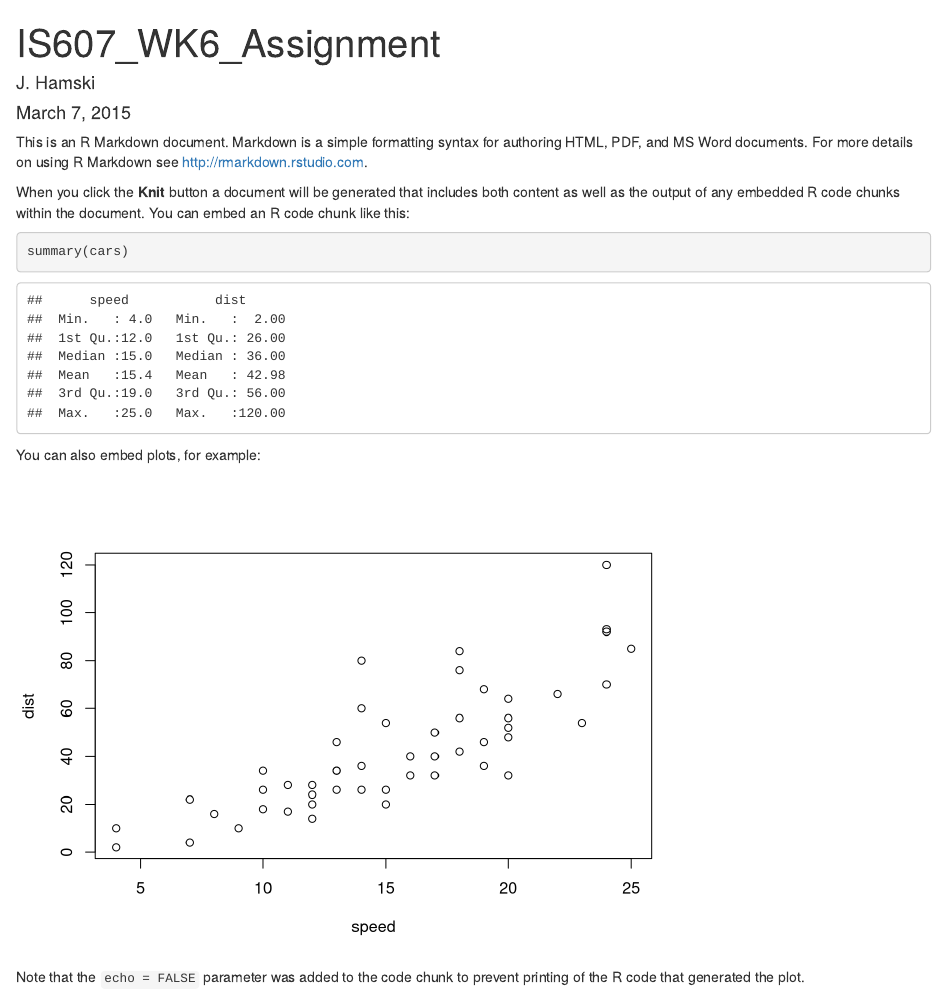
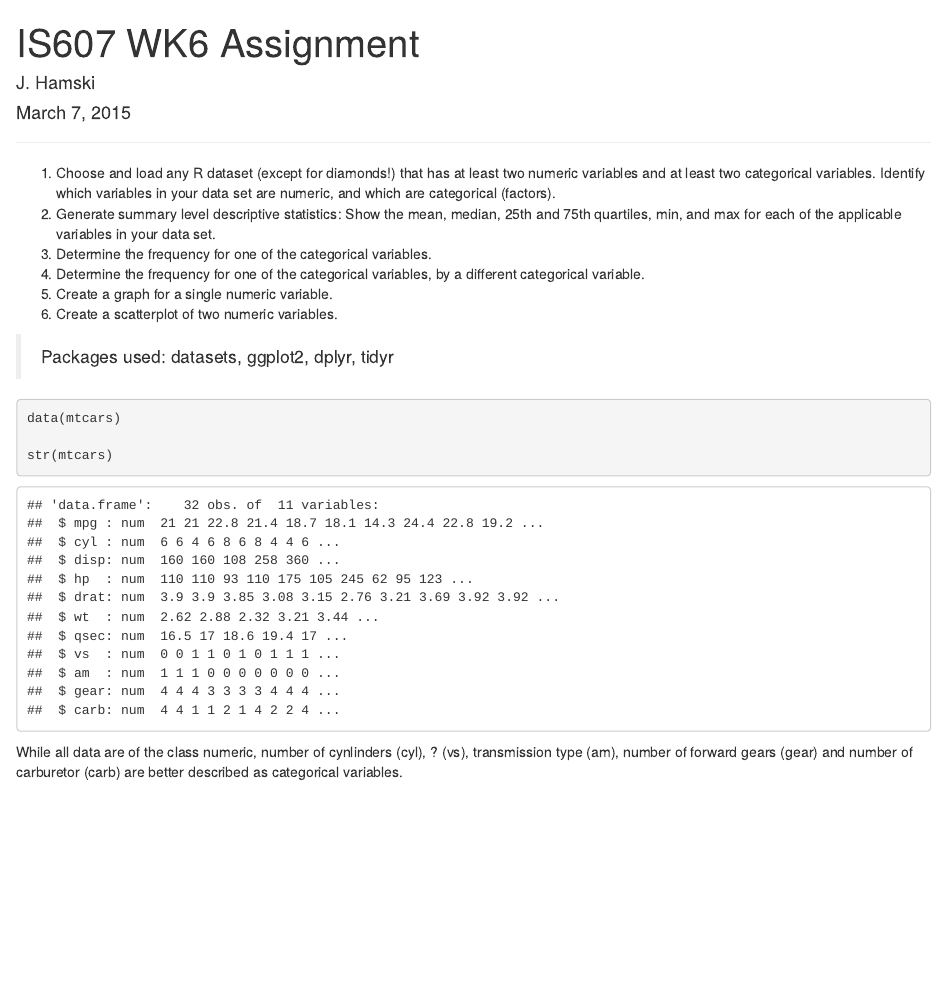
Before and after one commit to jhamski/IS607_WK6_Assignment, an R Markdown document (WK6_EDA.Rmd): the page in a window 1100 px wide, from its top. Rendered offline with R 4.5, knitr and Pandoc, with nearby package versions.

Commit message:
picked dataset

````diff
--- a/WK6_EDA.Rmd
+++ b/WK6_EDA.Rmd
@@ -1,22 +1,29 @@
 ---
-title: "IS607_WK6_Assignment"
+title: "IS607 WK6 Assignment"
 author: "J. Hamski"
 date: "March 7, 2015"
 output: html_document
 ---
+***
+1. Choose and load any R dataset (except for diamonds!) that has at least two numeric variables and at least two categorical variables.  Identify which variables in your data set are numeric, and which are categorical (factors).
+2. Generate summary level descriptive statistics:  Show the mean, median, 25th and 75th quartiles, min, and max for each of the applicable variables in your data set.
+3. Determine the frequency for one of the categorical variables.
+4. Determine the frequency for one of the categorical variables, by a different categorical variable.
+5. Create a graph for a single numeric variable.
+6. Create a scatterplot of two numeric variables.
 
-This is an R Markdown document. Markdown is a simple formatting syntax for authoring HTML, PDF, and MS Word documents. For more details on using R Markdown see <http://rmarkdown.rstudio.com>.
+> Packages used: datasets, ggplot2, dplyr, tidyr
 
-When you click the **Knit** button a document will be generated that includes both content as well as the output of any embedded R code chunks within the document. You can embed an R code chunk like this:
+```{r, echo=FALSE, warning=FALSE, error=FALSE, message=FALSE}
+library(datasets)
+library(ggplot2)
+library(dplyr)
+library(tidyr)
+```
+```{r}
+data(mtcars)
 
-```{r}
-summary(cars)
+str(mtcars)
 ```
 
-You can also embed plots, for example:
-
-```{r, echo=FALSE}
-plot(cars)
-```
-
-Note that the `echo = FALSE` parameter was added to the code chunk to prevent printing of the R code that generated the plot.
+While all data are of the class numeric, number of cynlinders (cyl), ? (vs), transmission type (am), number of forward gears (gear) and number of carburetor (carb) are better described as categorical variables.
````
Also changed, not shown: WK6_EDA.html (added).
